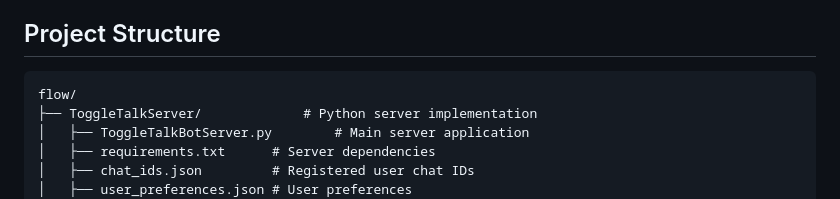
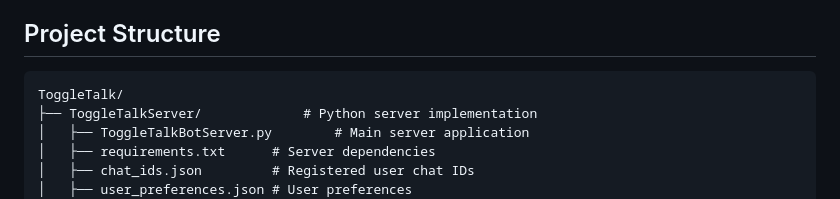
Before and after one commit to Kavimugil-r/ToggleTalk, a Markdown page: README.md, the part around the change. Rendered like a GitHub page.

Commit message:
Update project structure in README

````diff
--- a/README.md
+++ b/README.md
@@ -342,7 +342,7 @@ On Raspberry Pi 3 Model B+:
 ## Project Structure
 
 ```
-flow/
+ToggleTalk/
 ├── ToggleTalkServer/             # Python server implementation
 │   ├── ToggleTalkBotServer.py        # Main server application
 │   ├── requirements.txt      # Server dependencies
````
